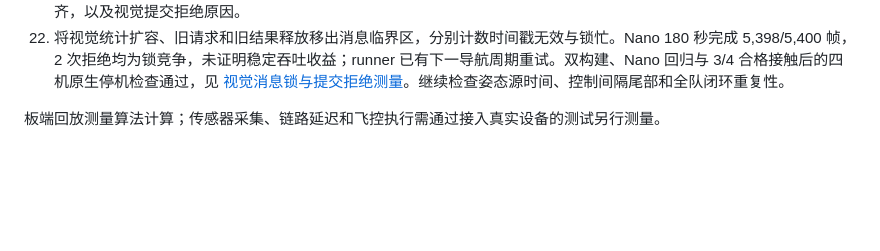
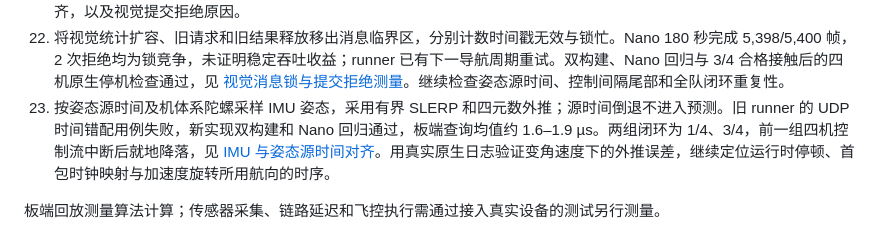
Before and after one commit to mikiuvu/drone-lab, a Markdown page: docs/nano-optimization-plan.md, the part around the change. GitHub-like rendering; blank space fills up the shorter version.

Commit message:
docs(nano): record IMU epoch regression and native flight outcomes

```diff
--- a/docs/nano-optimization-plan.md
+++ b/docs/nano-optimization-plan.md
@@ -58,5 +58,6 @@ ToF 只在导航发布后的槽位启动，核验融合开始/结束时间、输
 20. 使用 SDLOG_PROFILE=3 保留全速估计器输入，按各机首次原生解锁时间审计回放时间戳。八份飞行区间的索引输入完整；原生回放状态仍未与记录数值一致，外部航向融合对照也未证明全队可靠性收益。日志检查、四组闭环和回放差异见 [PX4 原生估计输入与回放检查](nano-native-replay-20261016.md)。
 21. 按历史 IMU 四元数补偿 ToF 缓存帧曝光姿态，保留当前地图航向修正；缺失历史时拒绝对应帧。主机双构建、Nano 回归与三轮解析旋转对照通过；两次闭环为 4/4、3/4，均原生着地停机。180 秒负载视觉完成 5,397/5,400 帧、CPU 80.37%，严格 20 ms 导航仍未通过，见 [ToF 曝光姿态补偿与 Nano 测量](nano-tof-attitude-20261016.md)。继续核验 runner 中姿态与 IMU 的源时间对齐，以及视觉提交拒绝原因。
 22. 将视觉统计扩容、旧请求和旧结果释放移出消息临界区，分别计数时间戳无效与锁忙。Nano 180 秒完成 5,398/5,400 帧，2 次拒绝均为锁竞争，未证明稳定吞吐收益；runner 已有下一导航周期重试。双构建、Nano 回归与 3/4 合格接触后的四机原生停机检查通过，见 [视觉消息锁与提交拒绝测量](nano-vision-mailbox-20261016.md)。继续检查姿态源时间、控制间隔尾部和全队闭环重复性。
+23. 按姿态源时间及机体系陀螺采样 IMU 姿态，采用有界 SLERP 和四元数外推；源时间倒退不进入预测。旧 runner 的 UDP 时间错配用例失败，新实现双构建和 Nano 回归通过，板端查询均值约 1.6–1.9 µs。两组闭环为 1/4、3/4，前一组四机控制流中断后就地降落，见 [IMU 与姿态源时间对齐](nano-imu-epochs-20261016.md)。用真实原生日志验证变角速度下的外推误差，继续定位运行时停顿、首包时钟映射与加速度旋转所用航向的时序。
 
 板端回放测量算法计算；传感器采集、链路延迟和飞控执行需通过接入真实设备的测试另行测量。
```
Also changed, not shown: docs/nano-imu-epochs-20261016.md (added, +67 -0 lines).
